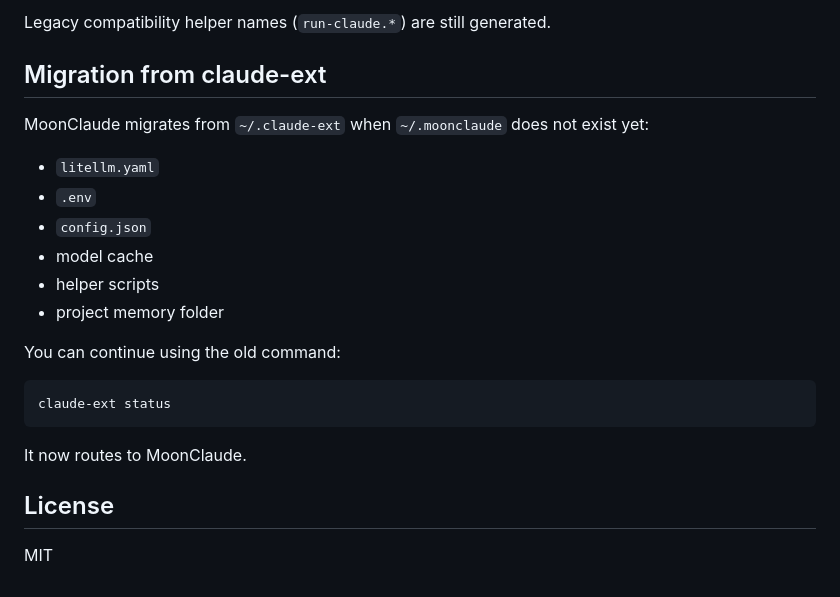
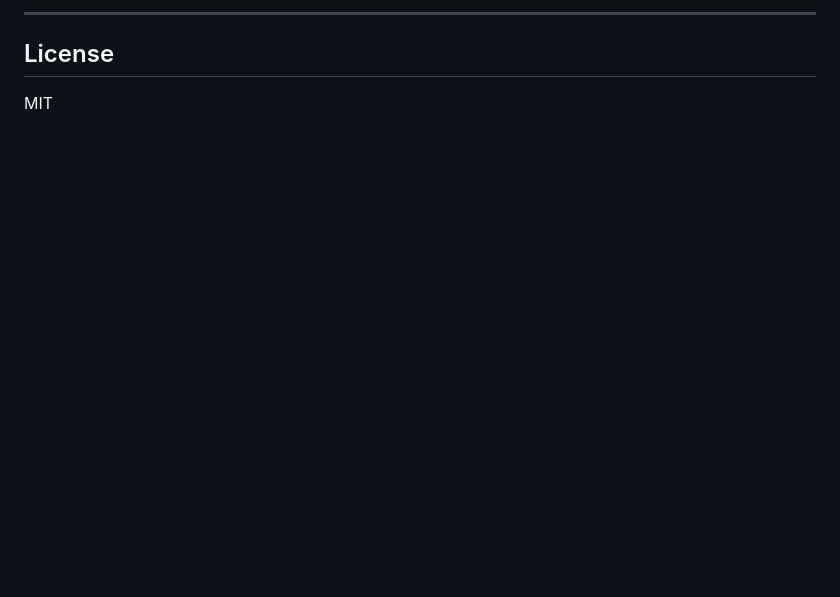
Before and after one commit to sunil-7777/moonclaude, a Markdown page: README.md, the part around one of its changes. Drawn GitHub-style; blank space fills up the shorter version.

````diff
--- a/README.md
+++ b/README.md
@@ -135,22 +93,4 @@ Key files:
-Legacy compatibility helper names (`run-claude.*`) are still generated.
-
-## Migration from claude-ext
-
-MoonClaude migrates from `~/.claude-ext` when `~/.moonclaude` does not exist yet:
-- `litellm.yaml`
-- `.env`
-- `config.json`
-- model cache
-- helper scripts
-- project memory folder
-
-You can continue using the old command:
-
-```bash
-claude-ext status
-```
-
-It now routes to MoonClaude.
+---
 
 ## License
 
````
Also changed, not shown: other parts of README.md (+61 -103 lines).
